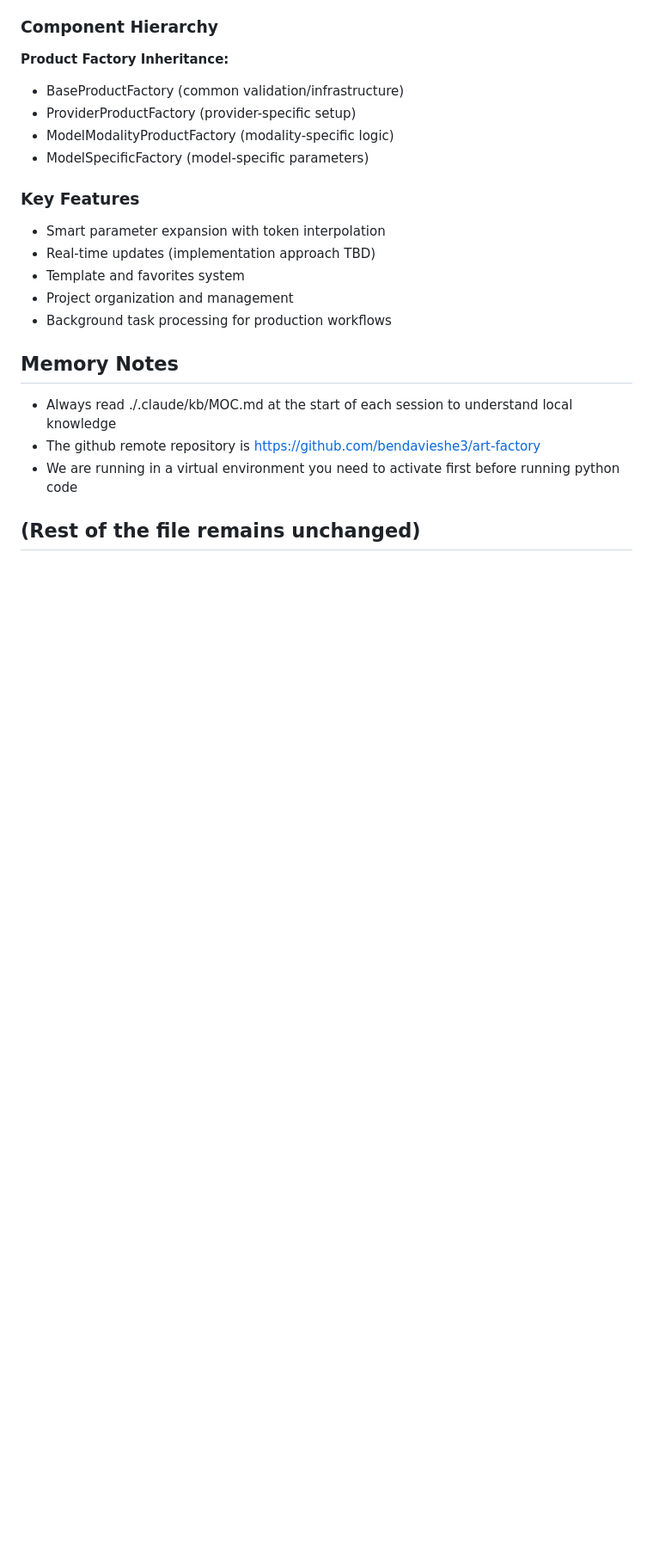
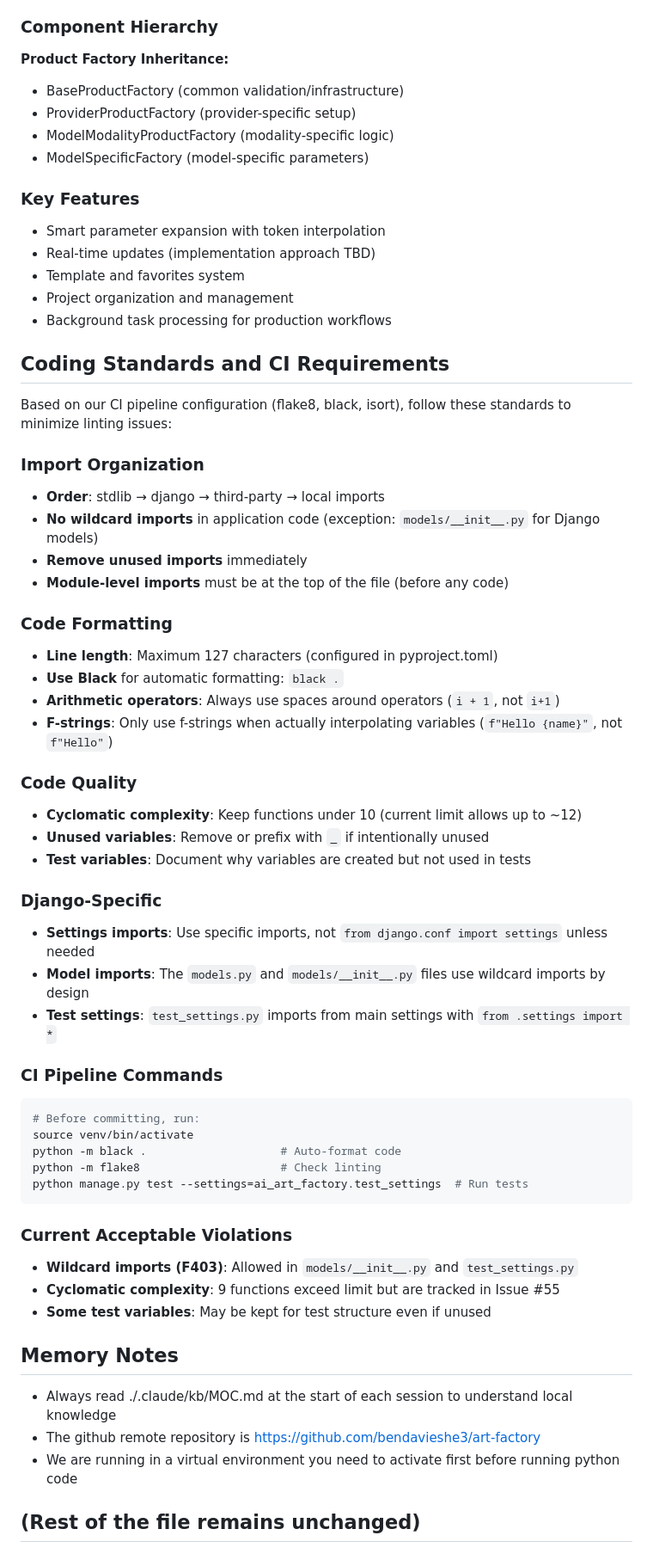
Before and after one commit to bendavieshe3/art-factory, a Markdown page: CLAUDE.md, the part around the change. Shown at 86% size. Rendered like a GitHub page; blank space fills up the shorter version.

Commit message:
Add coding standards section to CLAUDE.md
Document the coding standards and CI requirements based on the
linting cleanup work done in Issue #51. This will help maintain
code quality and prevent future linting issues.

Includes:
- Import organization rules
- Code formatting standards
- Code quality guidelines
- Django-specific conventions
- CI pipeline commands to run before committing
- Current acceptable violations

This documentation will help ensure consistent code quality across
the project and reduce CI pipeline failures.

🤖 Generated with [Claude Code](https://claude.ai/code)

Co-Authored-By: Claude <noreply@anthropic.com>

````diff
--- a/CLAUDE.md
+++ b/CLAUDE.md
@@ -67,6 +67,46 @@ The application follows a factory abstraction pattern:
 - Project organization and management
 - Background task processing for production workflows
 
+## Coding Standards and CI Requirements
+
+Based on our CI pipeline configuration (flake8, black, isort), follow these standards to minimize linting issues:
+
+### Import Organization
+- **Order**: stdlib → django → third-party → local imports
+- **No wildcard imports** in application code (exception: `models/__init__.py` for Django models)
+- **Remove unused imports** immediately
+- **Module-level imports** must be at the top of the file (before any code)
+
+### Code Formatting
+- **Line length**: Maximum 127 characters (configured in pyproject.toml)
+- **Use Black** for automatic formatting: `black .`
+- **Arithmetic operators**: Always use spaces around operators (`i + 1`, not `i+1`)
+- **F-strings**: Only use f-strings when actually interpolating variables (`f"Hello {name}"`, not `f"Hello"`)
+
+### Code Quality
+- **Cyclomatic complexity**: Keep functions under 10 (current limit allows up to ~12)
+- **Unused variables**: Remove or prefix with `_` if intentionally unused
+- **Test variables**: Document why variables are created but not used in tests
+
+### Django-Specific
+- **Settings imports**: Use specific imports, not `from django.conf import settings` unless needed
+- **Model imports**: The `models.py` and `models/__init__.py` files use wildcard imports by design
+- **Test settings**: `test_settings.py` imports from main settings with `from .settings import *`
+
+### CI Pipeline Commands
+```bash
+# Before committing, run:
+source venv/bin/activate
+python -m black .                    # Auto-format code
+python -m flake8                     # Check linting
+python manage.py test --settings=ai_art_factory.test_settings  # Run tests
+```
+
+### Current Acceptable Violations
+- **Wildcard imports (F403)**: Allowed in `models/__init__.py` and `test_settings.py`
+- **Cyclomatic complexity**: 9 functions exceed limit but are tracked in Issue #55
+- **Some test variables**: May be kept for test structure even if unused
+
 ## Memory Notes
 
 - Always read ./.claude/kb/MOC.md at the start of each session to understand local knowledge
````
